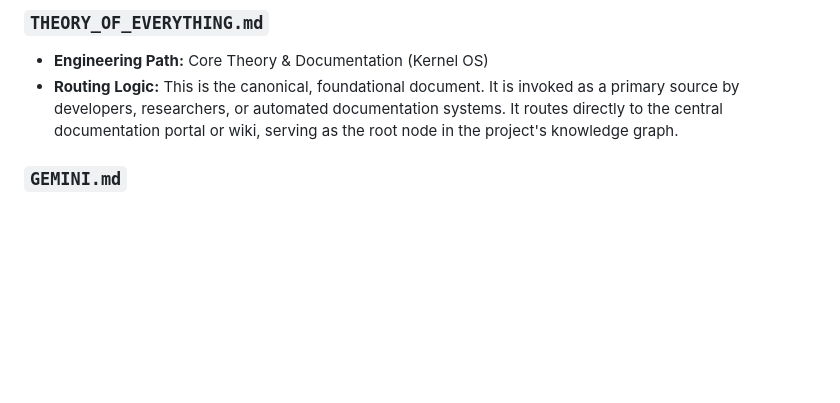
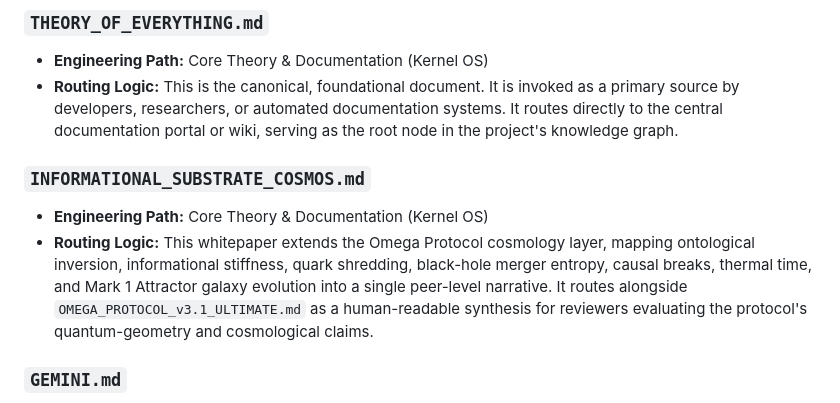
Before and after one commit to jakesdev1991/mega-Protocol-v29.1-ELITE, a Markdown page: docs/theory/README.md, the part around the change. Rendered like a GitHub page; blank space fills up the shorter version.

Commit message:
Add informational substrate cosmology whitepaper

```diff
--- a/docs/theory/README.md
+++ b/docs/theory/README.md
@@ -8,6 +8,11 @@ This directory serves as the central nexus for the Omega Protocol's foundational
 ### `THEORY_OF_EVERYTHING.md`
 - **Engineering Path:** Core Theory & Documentation (Kernel OS)
 - **Routing Logic:** This is the canonical, foundational document. It is invoked as a primary source by developers, researchers, or automated documentation systems. It routes directly to the central documentation portal or wiki, serving as the root node in the project's knowledge graph.
+
+
+### `INFORMATIONAL_SUBSTRATE_COSMOS.md`
+- **Engineering Path:** Core Theory & Documentation (Kernel OS)
+- **Routing Logic:** This whitepaper extends the Omega Protocol cosmology layer, mapping ontological inversion, informational stiffness, quark shredding, black-hole merger entropy, causal breaks, thermal time, and Mark 1 Attractor galaxy evolution into a single peer-level narrative. It routes alongside `OMEGA_PROTOCOL_v3.1_ULTIMATE.md` as a human-readable synthesis for reviewers evaluating the protocol's quantum-geometry and cosmological claims.
 
 ### `GEMINI.md`
 - **Engineering Path:** Core Theory & Documentation (Kernel OS)
```
Also changed, not shown: docs/theory/INFORMATIONAL_SUBSTRATE_COSMOS.md (added, +212 -0 lines).
